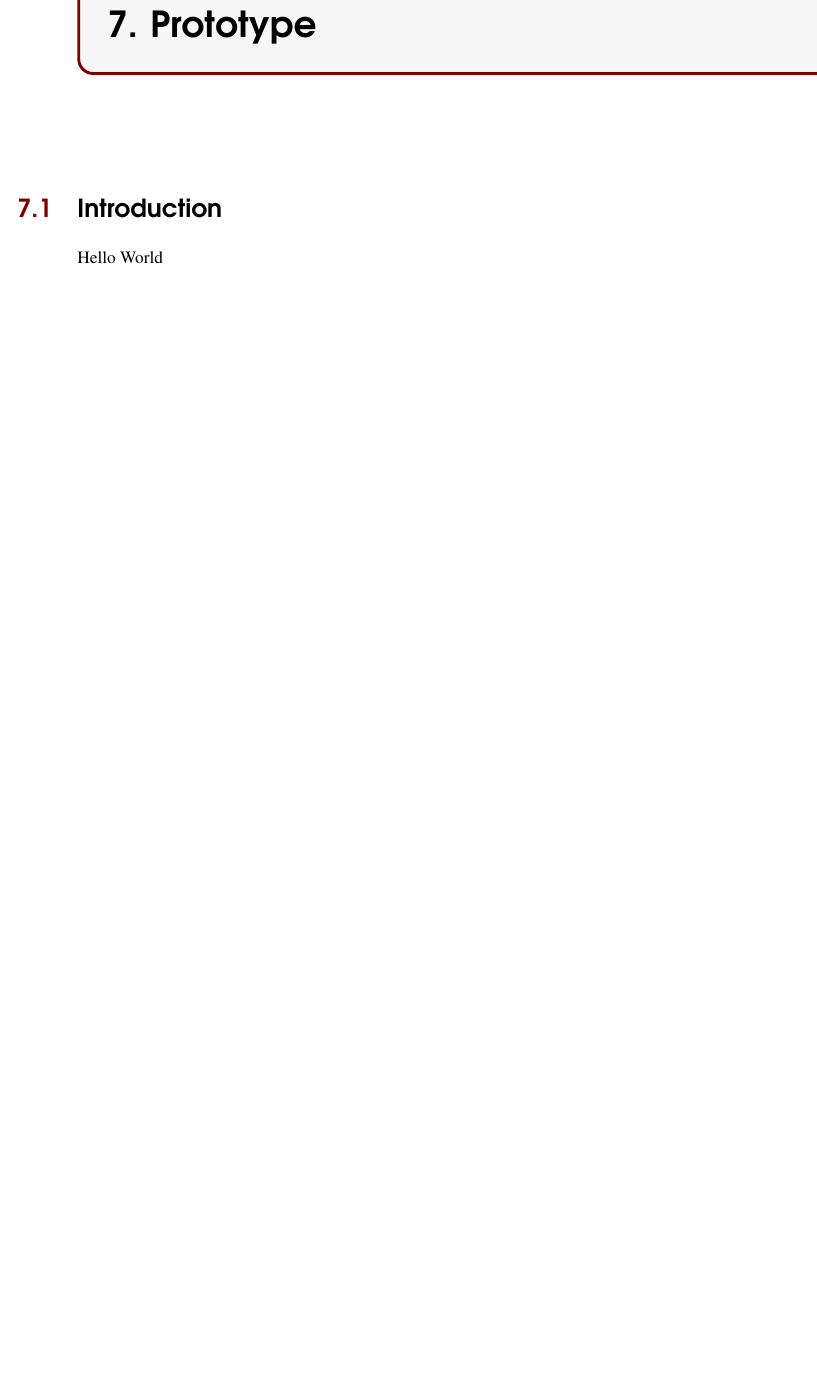
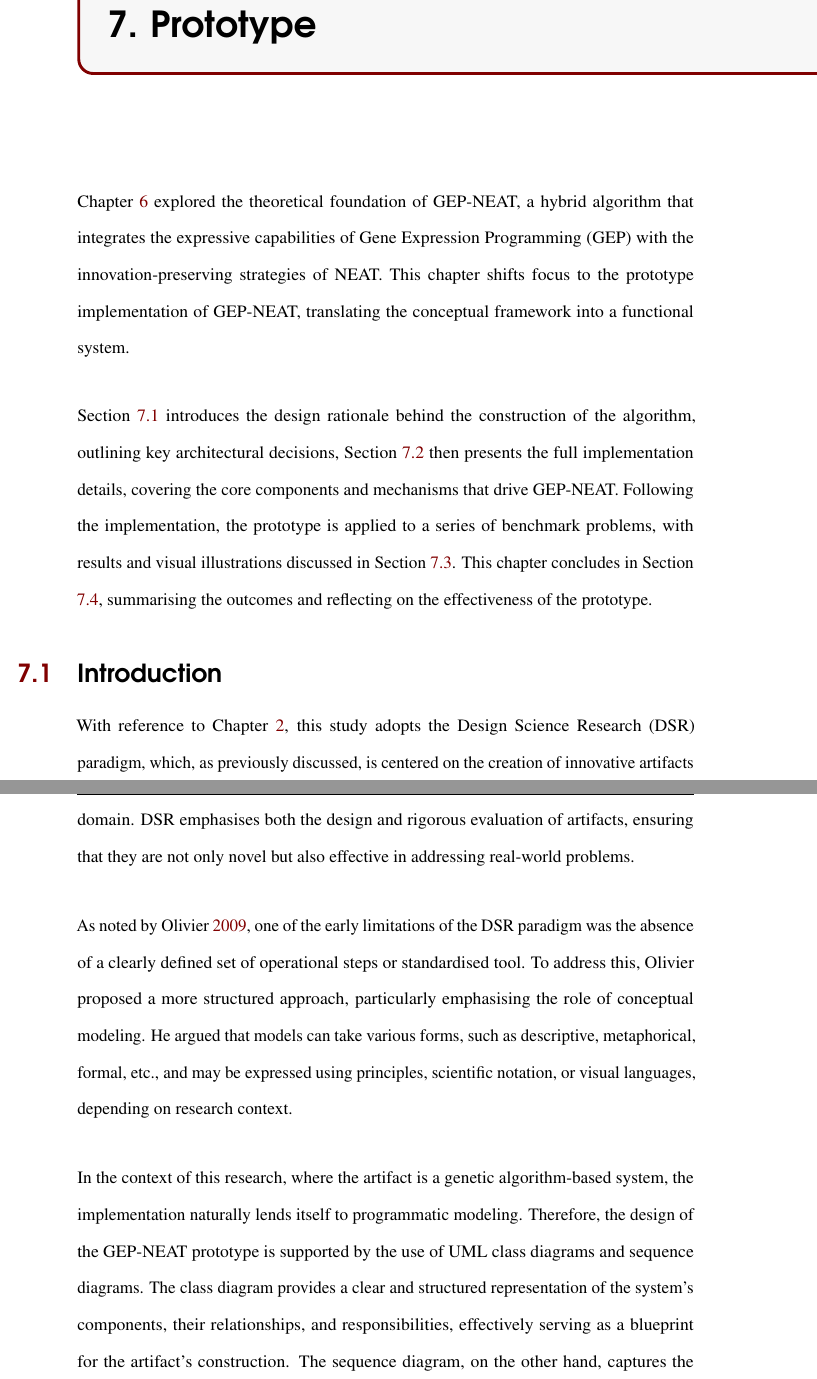
Before and after one commit to techlligence/master-dissertation, a LaTeX thesis (main.tex, which reads Chapters/Chapter_Prototype.tex): part of page 151 of 163 before the commit and two parts of pages 151 and 152 of 165 after it, the two joined at a grey line, cut so that both start at the same text, the shorter picture padded with empty space. Compiled offline with pdfLaTeX.

Commit message:
Added introduction to prototype

```diff
--- a/Chapters/Chapter_Prototype.tex
+++ b/Chapters/Chapter_Prototype.tex
@@ -1,3 +1,11 @@
 \chapter{Prototype}
-\section{Introduction}
-Hello World
+Chapter \ref{chapter:gep_neat} explored the theoretical foundation of GEP-NEAT, a hybrid algorithm that integrates the expressive capabilities of Gene Expression Programming (GEP) with the innovation-preserving strategies of NEAT. This chapter shifts focus to the prototype implementation of GEP-NEAT, translating the conceptual framework into a functional system.
+
+\parbreak\noindent Section \ref{sec:proto_introduction} introduces the design rationale behind the construction of the algorithm, outlining key architectural decisions, Section \ref{sec:proto_proto} then presents the full implementation details, covering the core components and mechanisms that drive GEP-NEAT. Following the implementation, the prototype is applied to a series of benchmark problems, with results and visual illustrations discussed in Section \ref{sec:proto_results}. This chapter concludes in Section \ref{sec:proto_conclusion}, summarising the outcomes and reflecting on the effectiveness of the prototype.
+
+\section{Introduction}\label{sec:proto_introduction}
+With reference to Chapter \ref{chapter:research_methodology}, this study adopts the Design Science Research (DSR) paradigm, which, as previously discussed, is centered on the creation of innovative artifacts that contribute meaningfully to the existing body of scientific knowledge within a specific domain. DSR emphasises both the design and rigorous evaluation of artifacts, ensuring that they are not only novel but also effective in addressing real-world problems.
+
+\parbreak\noindent As noted by \cite{olivier2009information}, one of the early limitations of the DSR paradigm was the absence of a clearly defined set of operational steps or standardised tool. To address this, Olivier proposed a more structured approach, particularly emphasising the role of conceptual modeling. He argued that models can take various forms, such as descriptive, metaphorical, formal, etc., and may be expressed using principles, scientific notation, or visual languages, depending on research context.
+
+\parbreak\noindent In the context of this research, where the artifact is a genetic algorithm-based system, the implementation naturally lends itself to programmatic modeling. Therefore, the design of the GEP-NEAT prototype is supported by the use of UML class diagrams and sequence diagrams. The class diagram provides a clear and structured representation of the system's components, their relationships, and responsibilities, effectively serving as a blueprint for the artifact's construction. The sequence diagram, on the other hand, captures the control flow and interaction logic between components, offering a high-level view of the algorithm's runtime behaviour. Based on these models, the algorithm is implemented using a programming language, translating the conceptual design into a functional prototype. This approach ensures that the artifact remains aligned with its theoretical foundation while being practically executable and testable.
```
Also changed, not shown: Chapters/Chapter_Research_Methodology.tex (+1 -1 lines), PlantUml/sequence_diagram.txt (+7 -1 lines), PlantUml/sequence_diagram.png, main.pdf, Chapters/Chapter_Prototype.tex (10 more changed lines).
